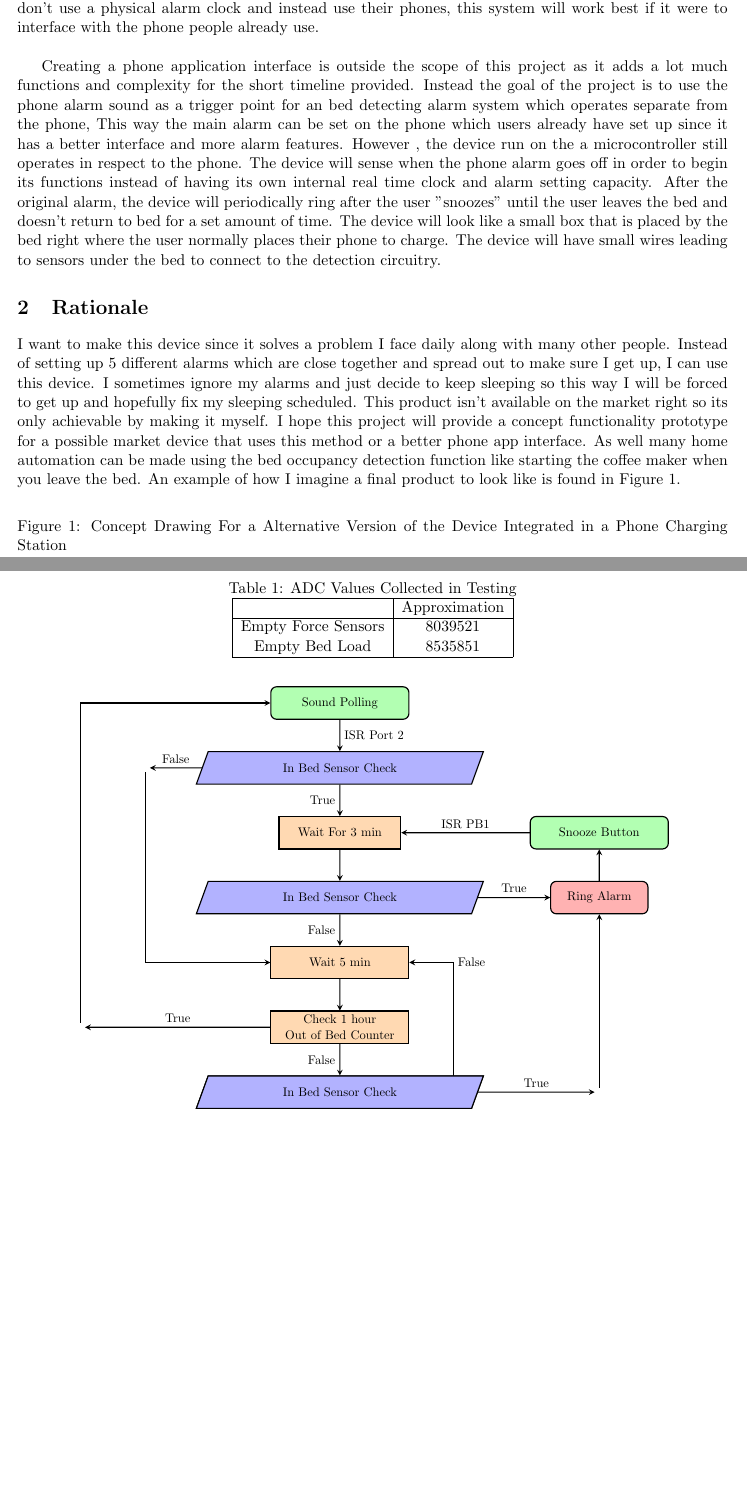
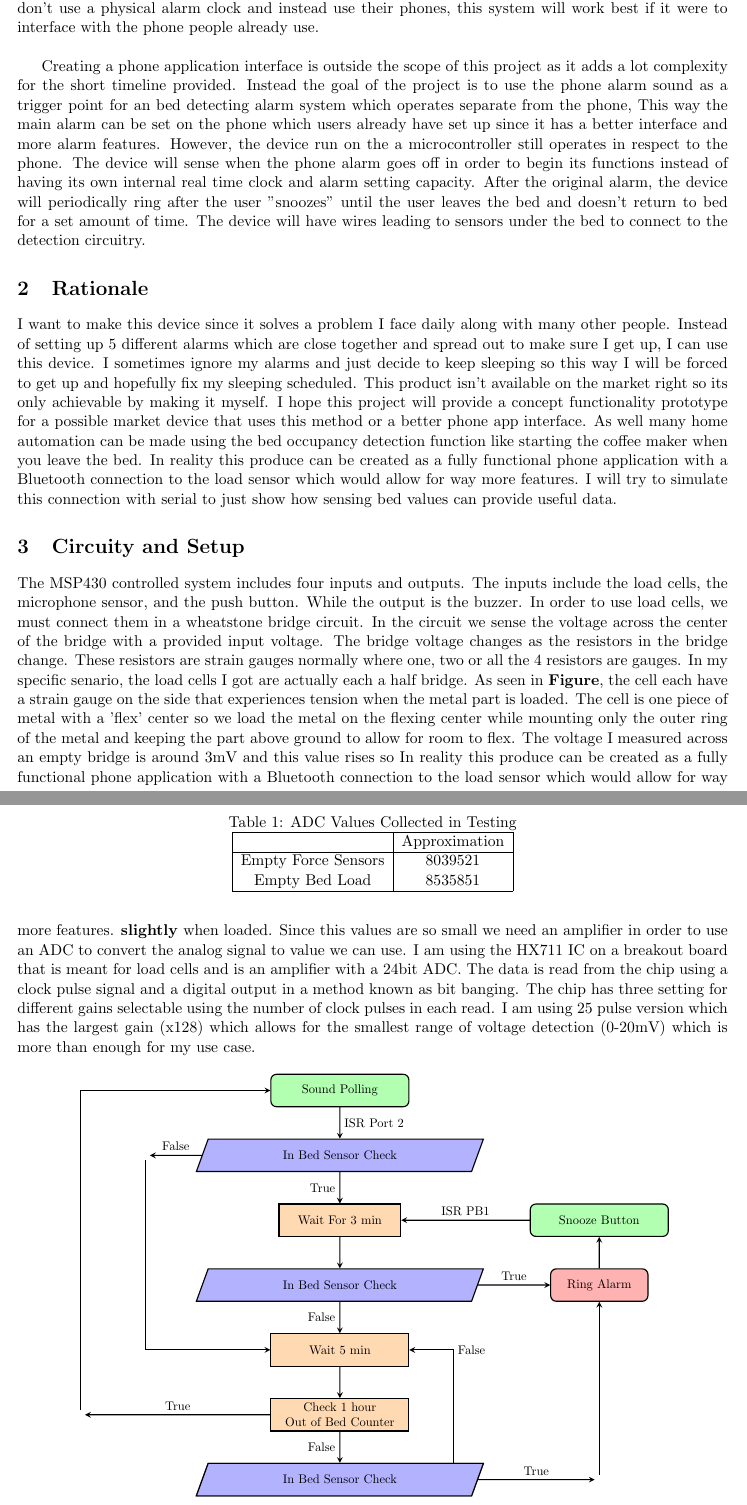
Before and after one commit to danadeutsch/BedOccupancyAlarmClock, a LaTeX document (FinalProjectReports/Final/BedOcupancyAlarmReport.tex): two parts of pages 3 and 4 of 4, joined at a grey line, cut so that both start at the same text, the shorter picture padded with empty space. Compiled offline with pdfLaTeX.

Commit message:
ignored files working

```diff
--- a/FinalProjectReports/Final/BedOcupancyAlarmReport.tex
+++ b/FinalProjectReports/Final/BedOcupancyAlarmReport.tex
@@ -64,14 +64,14 @@ My objective of my system is to eliminate the possibility of remaining in bed by
 The reason for the snooze is because people enjoy laying in bed for a few minutes before fully waking up and a consistent alarm while in bed will get annoying.
 Since most people don't use a physical alarm clock and instead use their phones, this system will work best if it were to interface with the phone people already use.\\
 
-Creating a phone application interface is outside the scope of this project as it adds a lot much functions and complexity for the short timeline provided.
+Creating a phone application interface is outside the scope of this project as it adds a lot  complexity for the short timeline provided.
 Instead the goal of the project is to use the phone alarm sound as a trigger point for an bed detecting alarm system which operates separate from the phone,
 This way the main alarm can be set on the phone which users already have set up since it has a better interface and more alarm features.
-However , the device run on the a microcontroller still operates in respect to the phone.
+However, the device run on the a microcontroller still operates in respect to the phone.
 The device will sense when the phone alarm goes off in order to begin its functions instead of having its own internal real time clock and alarm setting capacity.
 After the original alarm, the device will periodically ring after the user "snoozes" until the user leaves the bed and doesn't return to bed for a set amount of time.
-The device will look like a small box that is placed by the bed right where the user normally places their phone to charge.
-The device will have small wires leading to sensors under the bed to connect to the detection circuitry.
+The device will have wires leading to sensors under the bed to connect to the detection circuitry.
+
 
 \section{Rationale}
 I want to make this device since it solves a problem I face daily along with many other people.
@@ -80,14 +80,28 @@ I sometimes ignore my alarms and just decide to keep sleeping so this way I will
 This product isn't available on the market right so its only achievable by making it myself.
 I hope this project will provide a concept functionality prototype for a possible market device that uses this method or a better phone app interface.
 As well many home automation can be made using the bed occupancy detection function like starting the coffee maker when you leave the bed.
-An example of how I imagine a final product to look like is found in Figure \ref{fig:market}.
+In reality this produce can be created as a fully functional phone application with a Bluetooth connection to the load sensor which would allow for way more features.
+I will try to simulate this connection with serial to just show how sensing bed values can provide useful data.
 
-\begin{figure}[H]
-	\centering
-	%\includegraphics[width = 0.5\linewidth]{marketSolution}
-	\caption{Concept Drawing For a Alternative Version of the Device Integrated in a Phone Charging Station}
-	\label{fig:market}
-\end{figure}
+\section{Circuity and Setup}
+The MSP430 controlled system includes four inputs and outputs.
+The inputs include the load cells, the microphone sensor, and the push button.
+While the output is the buzzer.
+In order to use load cells, we must connect them in a wheatstone bridge circuit.
+In the circuit we sense the voltage across the center of the bridge with a provided input voltage.
+The bridge voltage changes as the resistors in the bridge change.
+These resistors are strain gauges normally where one, two or all the 4 resistors are gauges.
+In my specific senario, the load cells I got are actually each a half bridge.
+As seen in \textbf{Figure}, the cell each have a strain gauge on the side that experiences tension when the metal part is loaded.
+The cell is one piece of metal with a 'flex' center so we load the metal on the flexing center while mounting only the outer ring of the metal and keeping the part above ground to allow for room to flex.
+The voltage I measured across an empty bridge is around 3mV and this value rises so In reality this produce can be created as a fully functional phone application with a Bluetooth connection to the load sensor which would allow for way more features. \textbf{slightly} when loaded.
+Since this values are so small we need an amplifier in order to use an ADC to convert the analog signal to value we can use.
+I am using the HX711 IC on a breakout board that is meant for load cells and is an amplifier with a 24bit ADC.
+The data is read from the chip using a clock pulse signal and a digital output in a method known as bit banging.
+The chip has three setting for different gains selectable using the number of clock pulses in each read.
+I am using 25 pulse version which has the largest gain (x128) which allows for the smallest range of voltage detection (0-20mV) which is more than enough for my use case.
+
+
 
 \begin{figure}[H]
 	\centering
```
Also changed, not shown: 2 other files.
